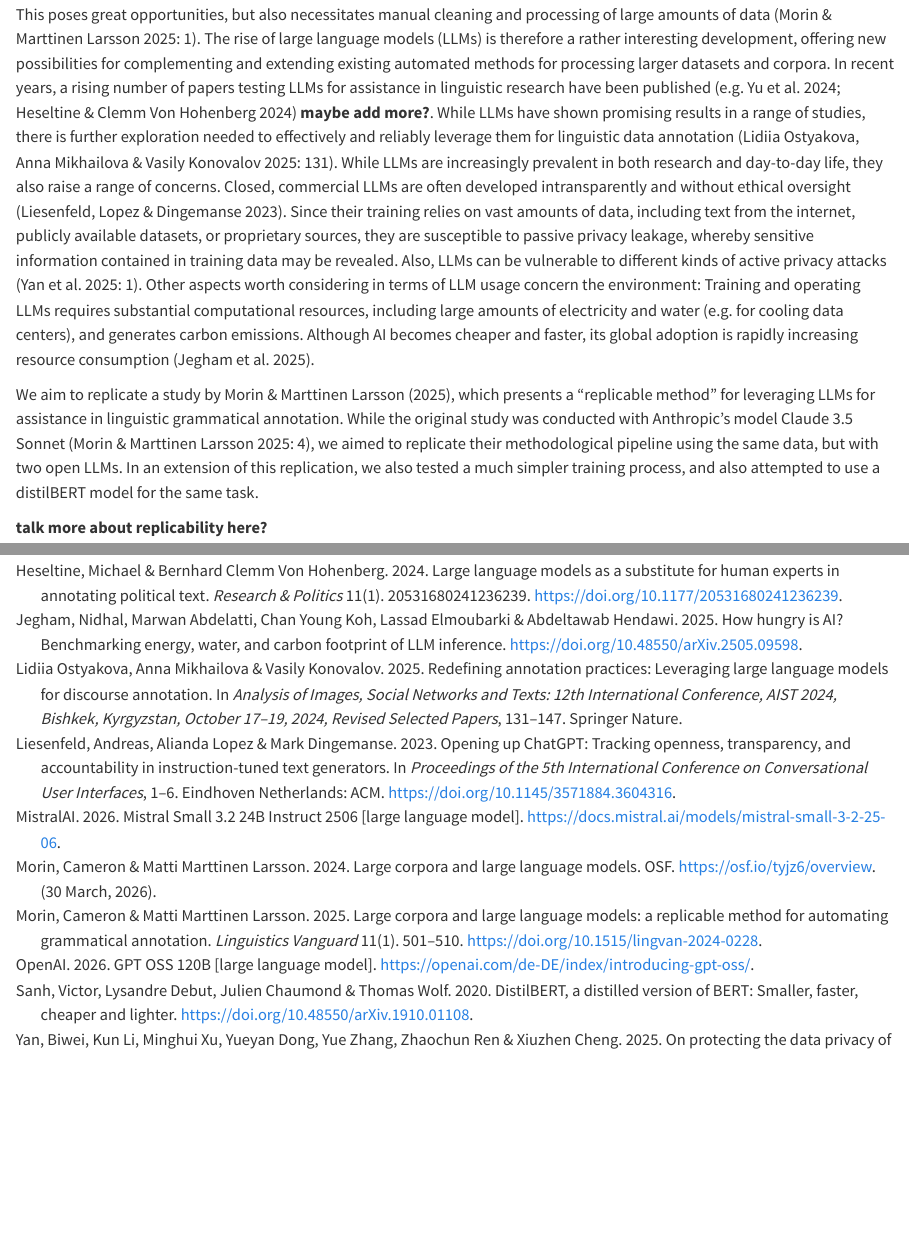
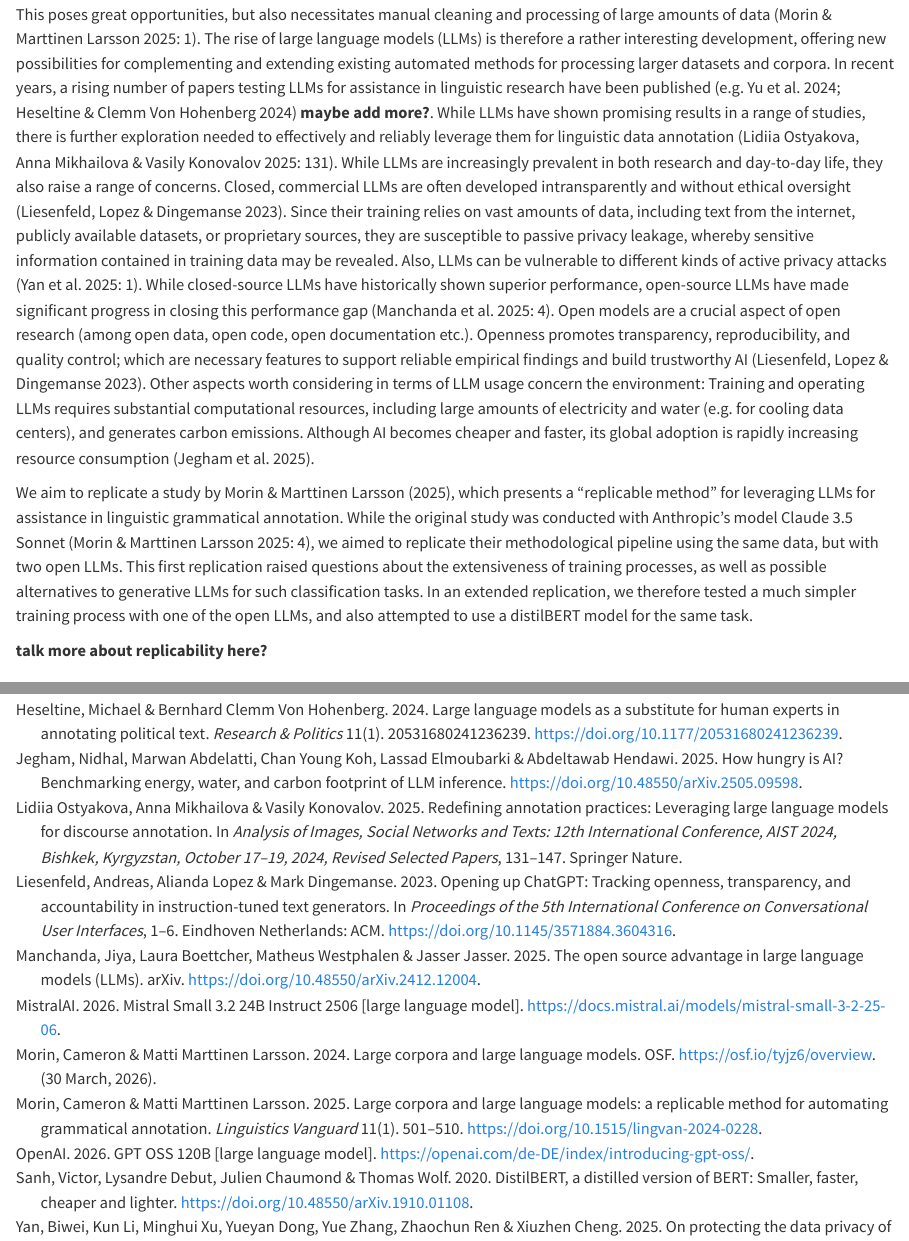
Before and after one commit to hannahboxleitner/LLM_replication, a Quarto document (Insights_from_replications.qmd): the page in a window 1100 px wide, from 1020 px down, and a second part further down, joined at a grey line. Rendered offline with R 4.5, knitr and Pandoc in place of Quarto, with nearby package versions; code that draws random numbers runs with fixed seeds of ours; some code elsewhere in the file could not run offline.

Commit message:
added to introduction

```diff
--- a/Insights_from_replications.qmd
+++ b/Insights_from_replications.qmd
@@ -183,9 +183,16 @@ amounts of data, including text from the internet, publicly available
 datasets, or proprietary sources, they are susceptible to passive
 privacy leakage, whereby sensitive information contained in training
 data may be revealed. Also, LLMs can be vulnerable to different kinds of
-active privacy attacks [@yan2025: 1]. Other aspects worth considering in
-terms of LLM usage concern the environment: Training and operating LLMs
-requires substantial computational resources, including large amounts of
+active privacy attacks [@yan2025: 1]. While closed-source LLMs have
+historically shown superior performance, open-source LLMs have made
+significant progress in closing this performance gap [@manchanda: 4].
+Open models are a crucial aspect of open research (among open data, open
+code, open documentation etc.). Openness promotes transparency,
+reproducibility, and quality control; which are necessary features to
+support reliable empirical findings and build trustworthy AI
+[@liesenfeld2023]. Other aspects worth considering in terms of LLM usage
+concern the environment: Training and operating LLMs requires
+substantial computational resources, including large amounts of
 electricity and water (e.g. for cooling data centers), and generates
 carbon emissions. Although AI becomes cheaper and faster, its global
 adoption is rapidly increasing resource consumption [@jegham2025].
@@ -194,9 +201,12 @@ We aim to replicate a study by @morin2025, which presents a "replicable
 method" for leveraging LLMs for assistance in linguistic grammatical
 annotation. While the original study was conducted with Anthropic's
 model Claude 3.5 Sonnet [@morin2025: 4], we aimed to replicate their
-methodological pipeline using the same data, but with two open LLMs. In
-an extension of this replication, we also tested a much simpler training
-process, and also attempted to use a distilBERT model for the same task.
+methodological pipeline using the same data, but with two open LLMs.
+This first replication raised questions about the extensiveness of
+training processes, as well as possible alternatives to generative LLMs
+for such classification tasks. In an extended replication, we therefore
+tested a much simpler training process with one of the open LLMs, and
+also attempted to use a distilBERT model for the same task.
 
 **talk more about replicability here?**
 
```
